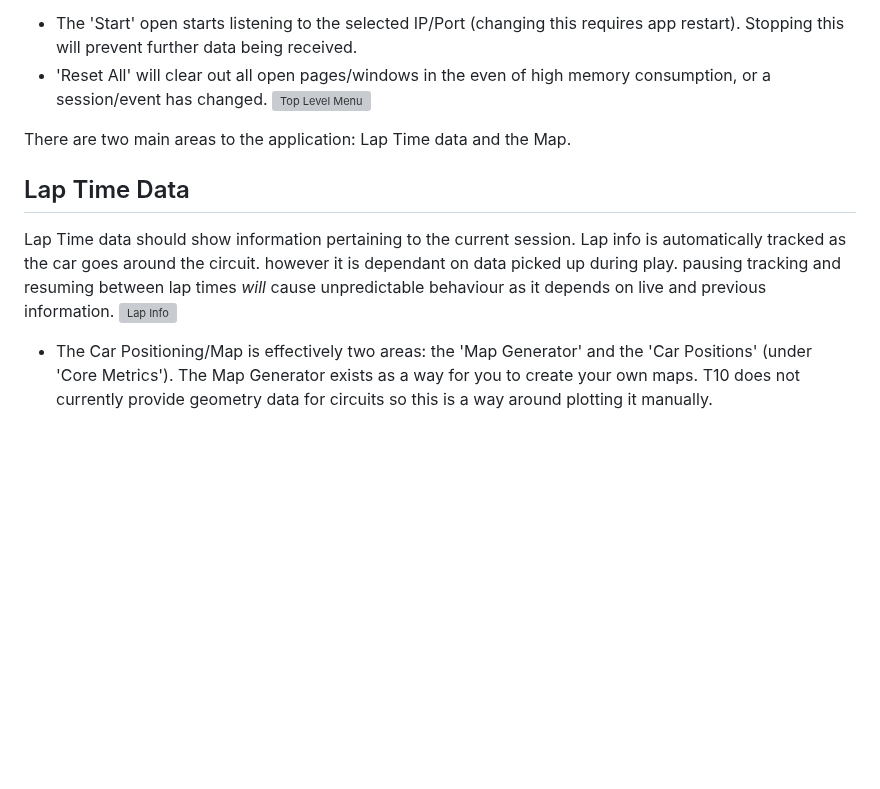
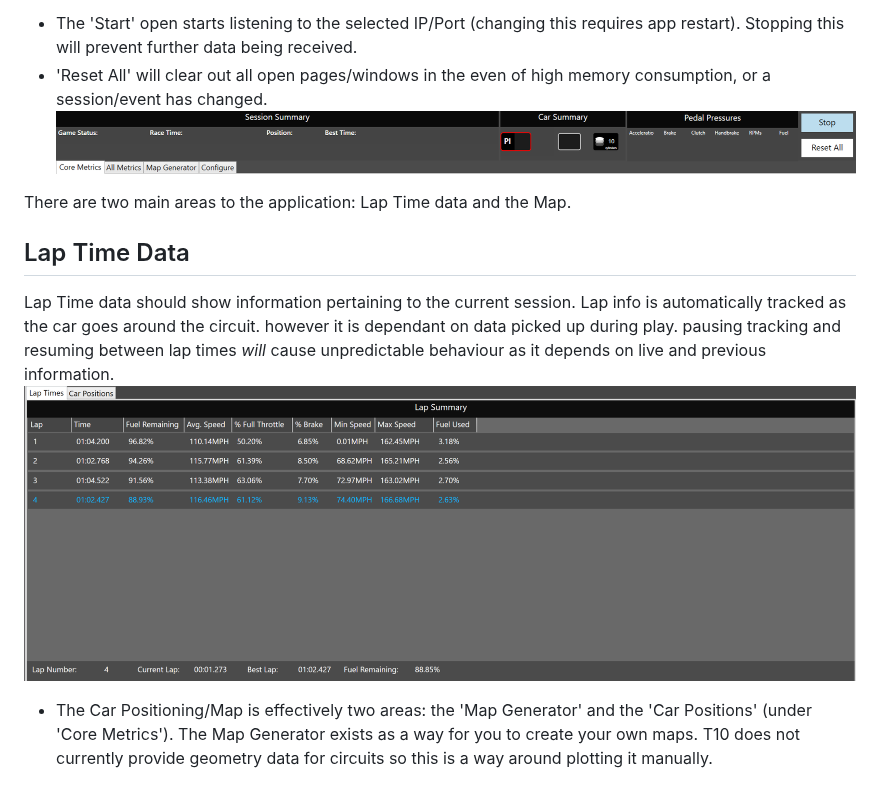
Before and after one commit to jmarkbennett/ForzaAnalytics, a Markdown page: README.md, the part around one of its changes. Rendered like a GitHub page; blank space fills up the shorter version; grey boxes are pictures that could not be loaded.

```diff
--- a/README.md
+++ b/README.md
@@ -6,13 +6,13 @@ To get started, build the solution and edit the configuration files according to
 
 - The 'Start' open starts listening to the selected IP/Port (changing this requires app restart). Stopping this will prevent further data being received.
 - 'Reset All' will clear out all open pages/windows in the even of high memory consumption, or a session/event has changed.
-![Top Level Menu](README_Resources/Screenshot-01.png)
+![Top Level Menu](README_Resources/ScreenShot-01.png)
 
 There are two main areas to the application: Lap Time data and the Map.
 
 ## Lap Time Data
 Lap Time data should show information pertaining to the current session. Lap info is automatically tracked as the car goes around the circuit. however it is dependant on data picked up during play. pausing tracking and resuming between lap times _will_ cause unpredictable behaviour as it depends on live and previous information.
-![Lap Info](./README_Resources/Screenshot-02.png)
+![Lap Info](./README_Resources/ScreenShot-02.png)
 
 - The Car Positioning/Map is effectively two areas: the 'Map Generator' and the 'Car Positions' (under 'Core Metrics').
 The Map Generator exists as a way for you to create your own maps. T10 does not currently provide geometry data for circuits so this is a way around plotting it manually.
```
Also changed, not shown: other parts of README.md (+8 -8 lines).
